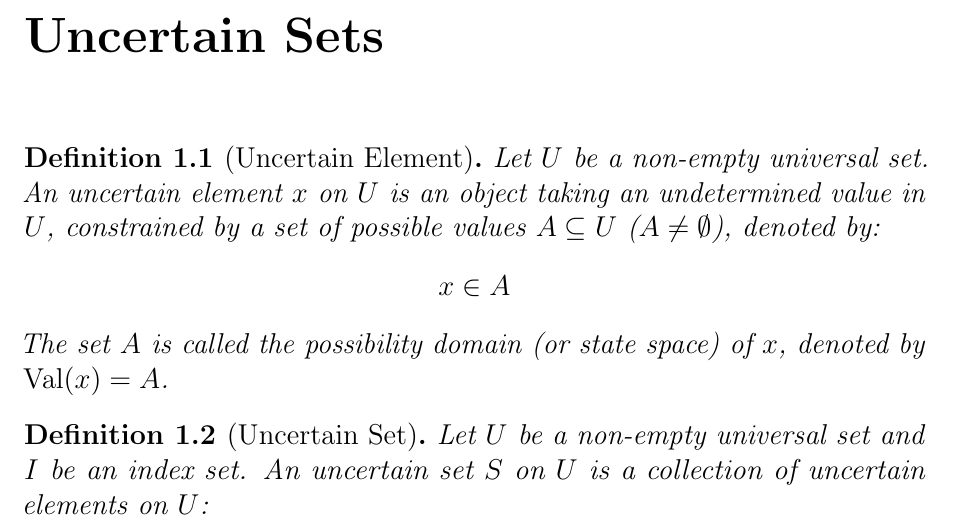
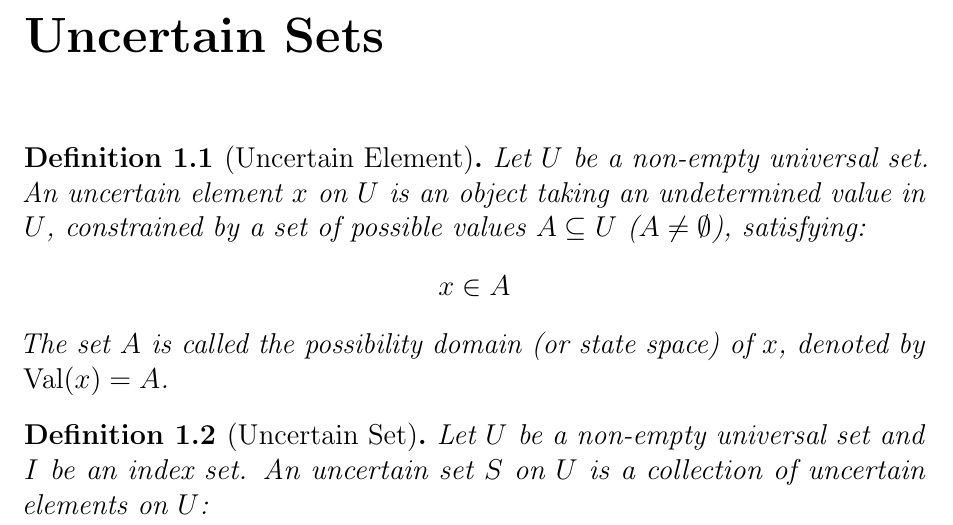
Before and after one commit to tmcuong2408/uncertain_set_theory, a LaTeX thesis (Uncertain Set Theory.tex): part of page 3 of 9, cut so that both start at the same text. Compiled offline with pdfLaTeX.

Commit message:
Auto backup: 29/09/2026  1:58:28.05

```diff
--- a/Uncertain Set Theory.tex
+++ b/Uncertain Set Theory.tex
@@ -94,7 +94,7 @@
 	\chapter{Uncertain Sets}
 
 	\begin{definition}[Uncertain Element]
-		Let $U$ be a non-empty universal set. An uncertain element $x$ on $U$ is an object taking an undetermined value in $U$, constrained by a set of possible values $A \subseteq U$ ($A \neq \emptyset$), denoted by:
+		Let $U$ be a non-empty universal set. An uncertain element $x$ on $U$ is an object taking an undetermined value in $U$, constrained by a set of possible values $A \subseteq U$ ($A \neq \emptyset$), satisfying:
 		\[
 		x \in A
 		\]
```
